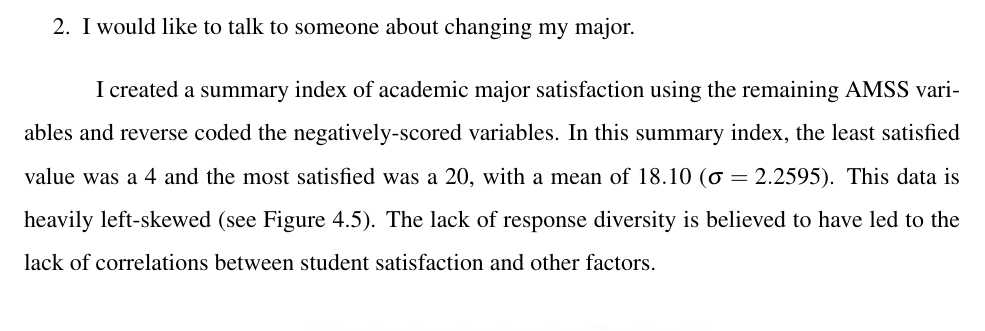
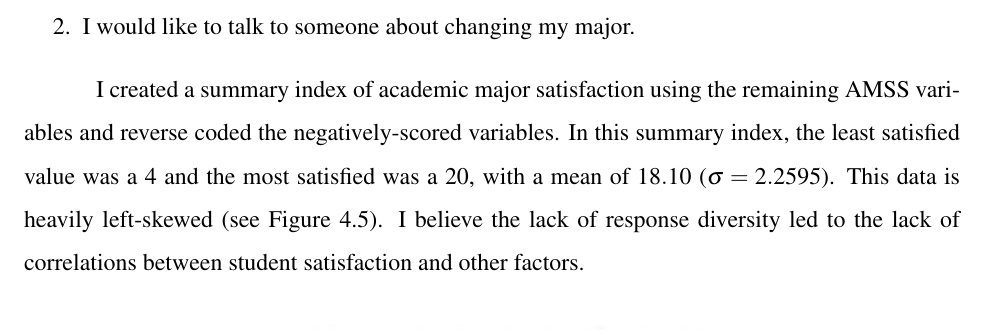
Before and after one commit to cgoettel/thesis, a LaTeX thesis (master.tex, which reads chapter4.tex): part of page 34 of 56, cut so that both start at the same text. Compiled offline with pdfLaTeX; a LaTeX package or settings file that is missing is left out.

Commit message:
Removed passive tense

```diff
--- a/chapter4.tex
+++ b/chapter4.tex
@@ -200,7 +200,7 @@ Nuata's AMSS, as enumerated in chapter 1, is graded on a five-point Likert-type
   \item I would like to talk to someone about changing my major.
 \end{enumerate}
 
-I created a summary index of academic major satisfaction using the remaining AMSS variables and reverse coded the negatively-scored variables. In this summary index, the least satisfied value was a 4 and the most satisfied was a 20, with a mean of $18.10$ ($\sigma=2.2595$). This data is heavily left-skewed (see Figure~\ref{fig:amss_index_plot}). The lack of response diversity is believed to have led to the lack of correlations between student satisfaction and other factors.
+I created a summary index of academic major satisfaction using the remaining AMSS variables and reverse coded the negatively-scored variables. In this summary index, the least satisfied value was a 4 and the most satisfied was a 20, with a mean of $18.10$ ($\sigma=2.2595$). This data is heavily left-skewed (see Figure~\ref{fig:amss_index_plot}). I believe the lack of response diversity led to the lack of correlations between student satisfaction and other factors.
 
 \begin{figure}[!hbtp]
   \centering
```
Also changed, not shown: master.pdf.
